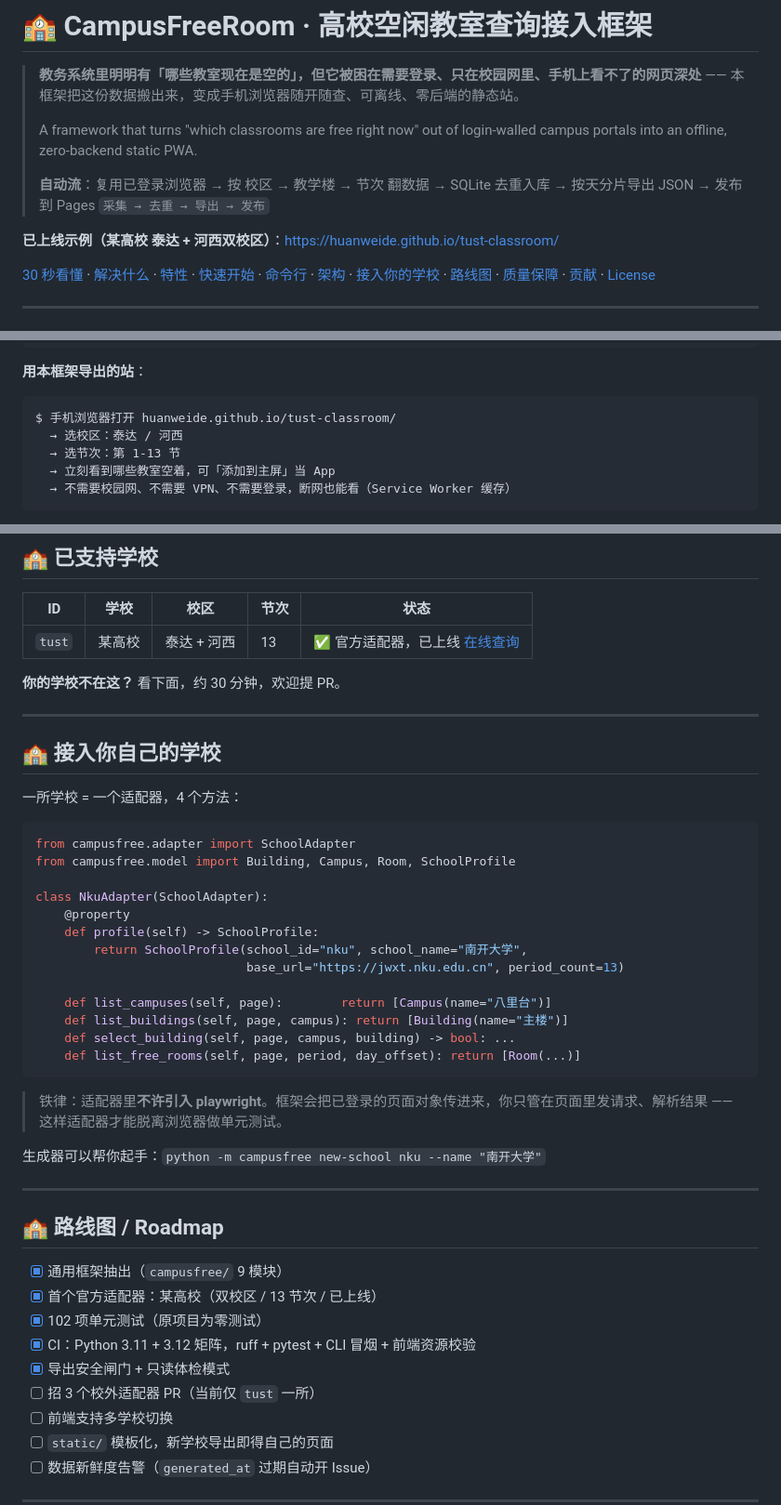
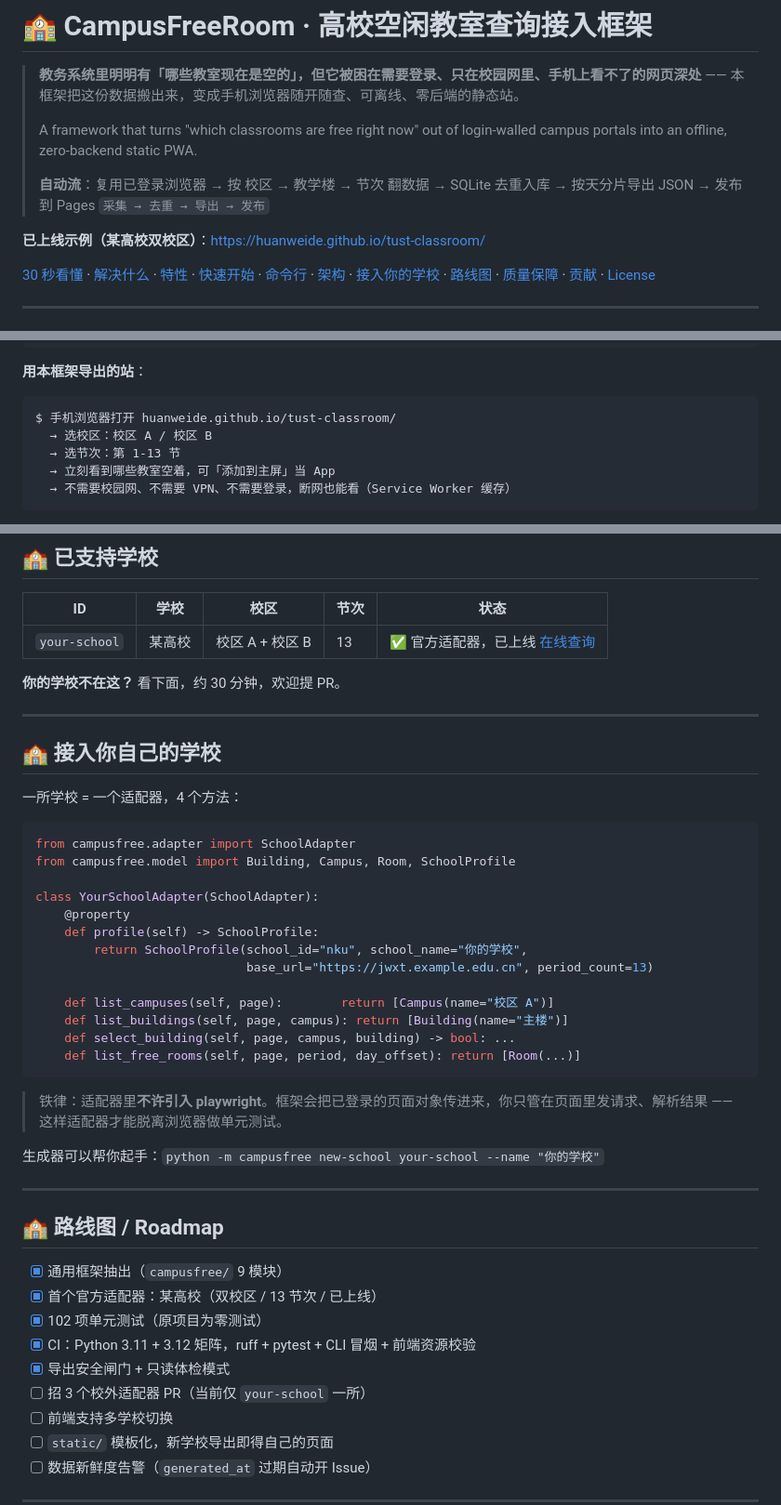
Before and after one commit to huanweide/tust-classroom, a Markdown page: README.md, 3 parts joined by grey strips. Shown at 93% size. Rendered like a GitHub page.

````diff
--- a/README.md
+++ b/README.md
@@ -20,7 +20,7 @@
 > **自动流**：复用已登录浏览器 → 按 校区 → 教学楼 → 节次 翻数据 → SQLite 去重入库 → 按天分片导出 JSON → 发布到 Pages
 > `采集 → 去重 → 导出 → 发布`
 
-**已上线示例（某高校 泰达 + 河西双校区）**：<https://huanweide.github.io/tust-classroom/>
+**已上线示例（某高校双校区）**：<https://huanweide.github.io/tust-classroom/>
 
 [30 秒看懂](#-30-秒看懂) · [解决什么](#-这个项目解决什么) · [特性](#-特性--features) · [快速开始](#-快速开始--quick-start) · [命令行](#-命令行速查) · [架构](#-架构--architecture) · [接入你的学校](#-接入你自己的学校) · [路线图](#-路线图--roadmap) · [质量保障](#-质量保障) · [贡献](#-贡献) · [License](#-license)
 
@@ -42,7 +42,7 @@ $ 我（想找间空教室自习）
 
 ```
 $ 手机浏览器打开 huanweide.github.io/tust-classroom/
-  → 选校区：泰达 / 河西
+  → 选校区：校区 A / 校区 B
   → 选节次：第 1-13 节
   → 立刻看到哪些教室空着，可「添加到主屏」当 App
   → 不需要校园网、不需要 VPN、不需要登录，断网也能看（Service Worker 缓存）
@@ -255,7 +257,7 @@ python meta_only.py             # 写盘（每日 JSON 一概不碰）
 
 | ID | 学校 | 校区 | 节次 | 状态 |
 |----|------|------|------|------|
-| `tust` | 某高校 | 泰达 + 河西 | 13 | ✅ 官方适配器，已上线 [在线查询](https://huanweide.github.io/tust-classroom/) |
+| `your-school` | 某高校 | 校区 A + 校区 B | 13 | ✅ 官方适配器，已上线 [在线查询](https://huanweide.github.io/tust-classroom/) |
 
 **你的学校不在这？** 看下面，约 30 分钟，欢迎提 PR。
 
@@ -269,13 +271,13 @@ python meta_only.py             # 写盘（每日 JSON 一概不碰）
 from campusfree.adapter import SchoolAdapter
 from campusfree.model import Building, Campus, Room, SchoolProfile
 
-class NkuAdapter(SchoolAdapter):
+class YourSchoolAdapter(SchoolAdapter):
     @property
     def profile(self) -> SchoolProfile:
-        return SchoolProfile(school_id="nku", school_name="南开大学",
-                             base_url="https://jwxt.nku.edu.cn", period_count=13)
+        return SchoolProfile(school_id="nku", school_name="你的学校",
+                             base_url="https://jwxt.example.edu.cn", period_count=13)
 
-    def list_campuses(self, page):        return [Campus(name="八里台")]
+    def list_campuses(self, page):        return [Campus(name="校区 A")]
     def list_buildings(self, page, campus): return [Building(name="主楼")]
     def select_building(self, page, campus, building) -> bool: ...
     def list_free_rooms(self, page, period, day_offset): return [Room(...)]
@@ -283,7 +285,7 @@ class NkuAdapter(SchoolAdapter):
 
 > 铁律：适配器里**不许引入 playwright**。框架会把已登录的页面对象传进来，你只管在页面里发请求、解析结果 —— 这样适配器才能脱离浏览器做单元测试。
 
-生成器可以帮你起手：`python -m campusfree new-school nku --name "南开大学"`
+生成器可以帮你起手：`python -m campusfree new-school your-school --name "你的学校"`
 
 ---
 
@@ -294,7 +296,7 @@ class NkuAdapter(SchoolAdapter):
 - [x] 102 项单元测试（原项目为零测试）
 - [x] CI：Python 3.11 + 3.12 矩阵，ruff + pytest + CLI 冒烟 + 前端资源校验
 - [x] 导出安全闸门 + 只读体检模式
-- [ ] 招 3 个校外适配器 PR（当前仅 `tust` 一所）
+- [ ] 招 3 个校外适配器 PR（当前仅 `your-school` 一所）
 - [ ] 前端支持多学校切换
 - [ ] `static/` 模板化，新学校导出即得自己的页面
 - [ ] 数据新鲜度告警（`generated_at` 过期自动开 Issue）
````
Also changed, not shown: other parts of README.md (+20 -18 lines).
